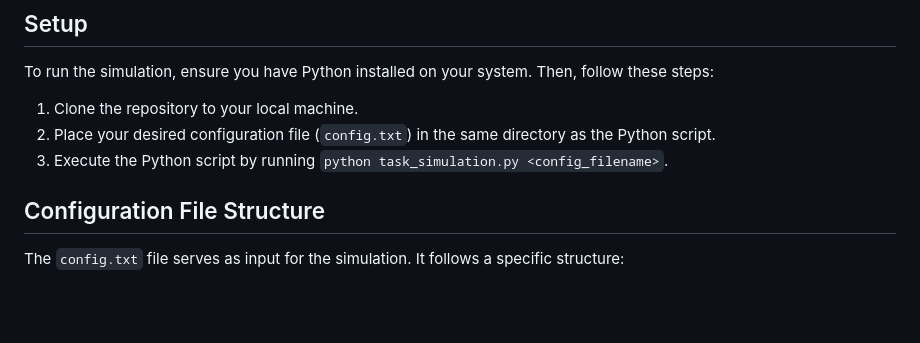
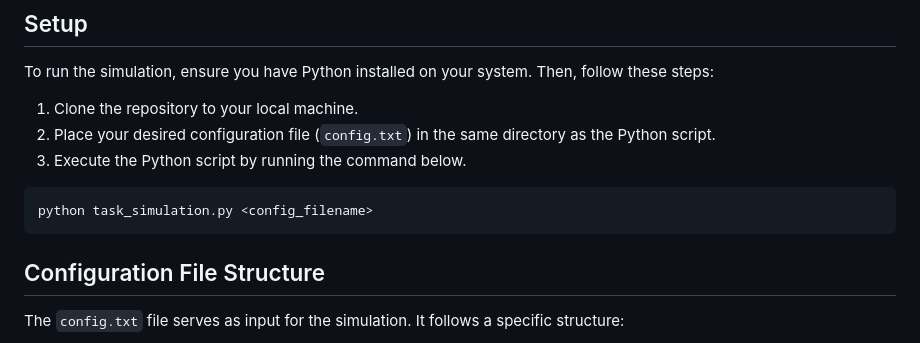
Before and after one commit to michaelpeluso/Program-Snippets, a Markdown page: Processor-Simulation/README.md, the part around the change. Rendered like a GitHub page; blank space fills up the shorter version.

````diff
--- a/Processor-Simulation/README.md
+++ b/Processor-Simulation/README.md
@@ -8,7 +8,10 @@ To run the simulation, ensure you have Python installed on your system. Then, fo
 
 1. Clone the repository to your local machine.
 2. Place your desired configuration file (`config.txt`) in the same directory as the Python script.
-3. Execute the Python script by running `python task_simulation.py <config_filename>`.
+3. Execute the Python script by running the command below.
+```
+python task_simulation.py <config_filename>
+```
 
 ## Configuration File Structure
 
````
